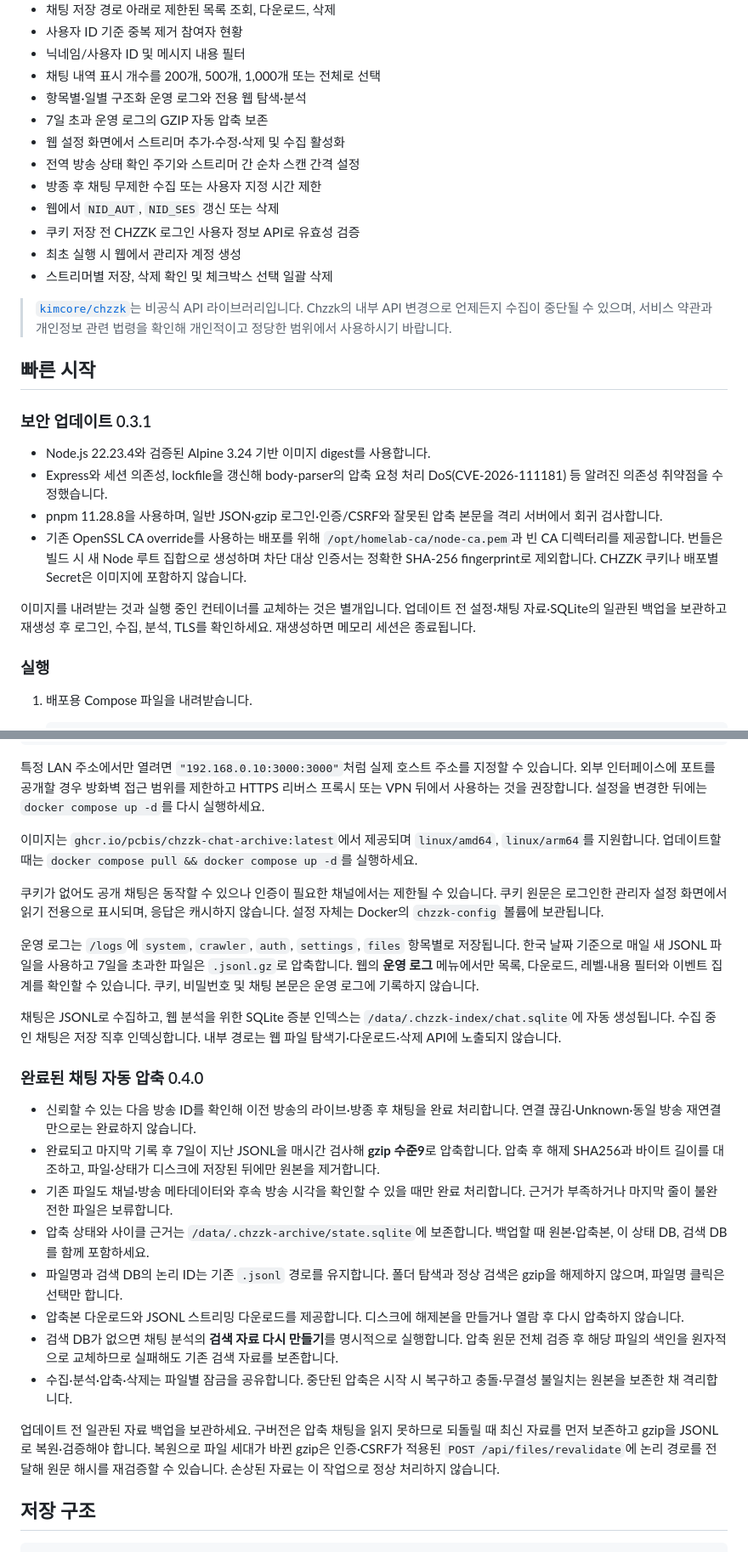
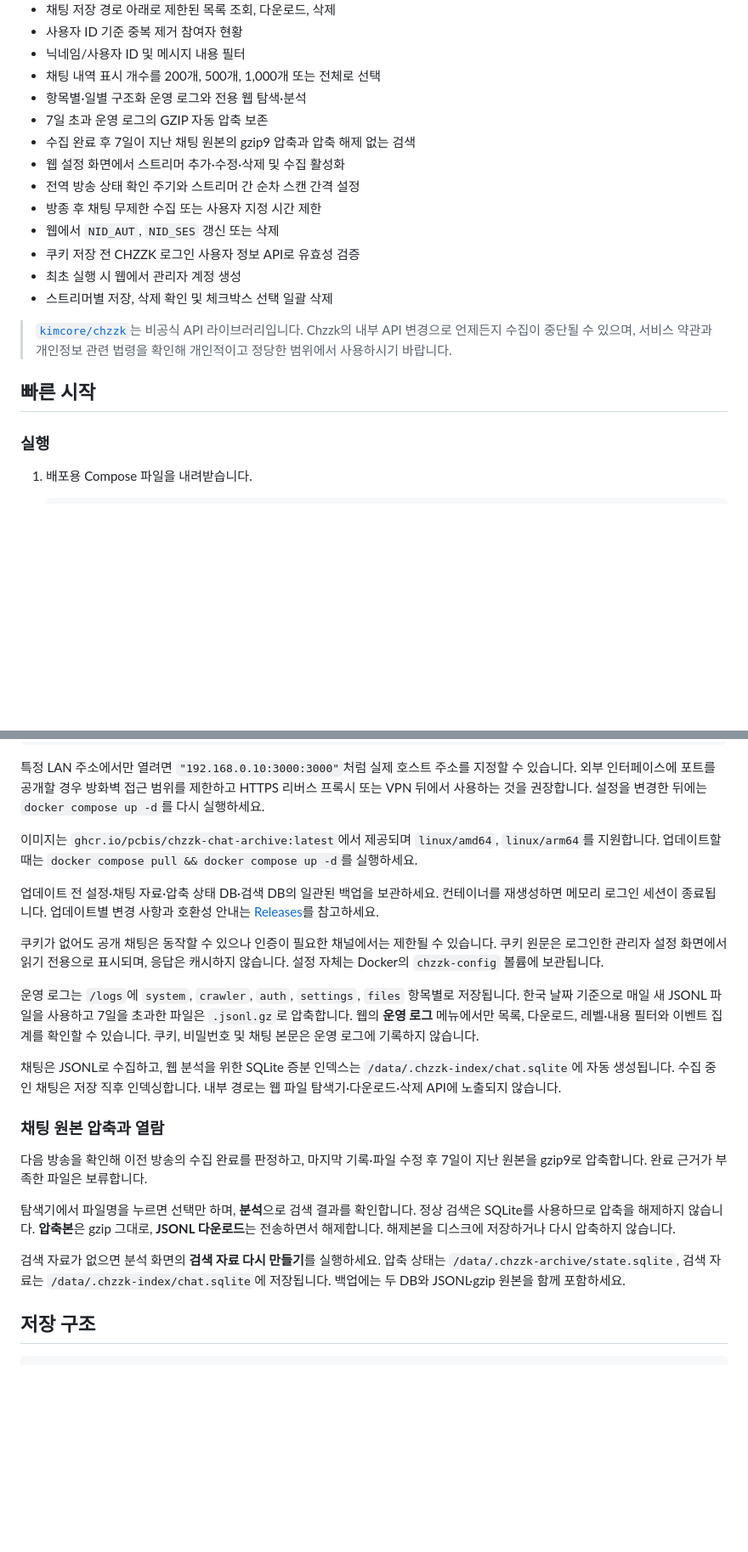
Before and after one commit to PCBiS/chzzk-chat-archive, a Markdown page: README.md, 2 parts joined by grey strips. Shown at 85% size. Rendered like a GitHub page; blank space fills up the shorter version.

Commit message:
docs: separate 0.4.0 release notes from usage guide [skip ci]

```diff
--- a/README.md
+++ b/README.md
@@ -16,6 +18,7 @@
 - 채팅 내역 표시 개수를 200개, 500개, 1,000개 또는 전체로 선택
 - 항목별·일별 구조화 운영 로그와 전용 웹 탐색·분석
 - 7일 초과 운영 로그의 GZIP 자동 압축 보존
+- 수집 완료 후 7일이 지난 채팅 원본의 gzip9 압축과 압축 해제 없는 검색
 - 웹 설정 화면에서 스트리머 추가·수정·삭제 및 수집 활성화
 - 전역 방송 상태 확인 주기와 스트리머 간 순차 스캔 간격 설정
 - 방종 후 채팅 무제한 수집 또는 사용자 지정 시간 제한
@@ -27,15 +30,6 @@
 > [`kimcore/chzzk`](https://github.com/kimcore/chzzk)는 비공식 API 라이브러리입니다. Chzzk의 내부 API 변경으로 언제든지 수집이 중단될 수 있으며, 서비스 약관과 개인정보 관련 법령을 확인해 개인적이고 정당한 범위에서 사용하시기 바랍니다.
 
 ## 빠른 시작
-
-### 보안 업데이트 0.3.1
-
-- Node.js 22.23.4와 검증된 Alpine 3.24 기반 이미지 digest를 사용합니다.
-- Express와 세션 의존성, lockfile을 갱신해 body-parser의 압축 요청 처리 DoS(CVE-2026-111181) 등 알려진 의존성 취약점을 수정했습니다.
-- pnpm 11.28.8을 사용하며, 일반 JSON·gzip 로그인·인증/CSRF와 잘못된 압축 본문을 격리 서버에서 회귀 검사합니다.
-- 기존 OpenSSL CA override를 사용하는 배포를 위해 `/opt/homelab-ca/node-ca.pem`과 빈 CA 디렉터리를 제공합니다. 번들은 빌드 시 새 Node 루트 집합으로 생성하며 차단 대상 인증서는 정확한 SHA-256 fingerprint로 제외합니다. CHZZK 쿠키나 배포별 Secret은 이미지에 포함하지 않습니다.
-
-이미지를 내려받는 것과 실행 중인 컨테이너를 교체하는 것은 별개입니다. 업데이트 전 설정·채팅 자료·SQLite의 일관된 백업을 보관하고 재생성 후 로그인, 수집, 분석, TLS를 확인하세요. 재생성하면 메모리 세션은 종료됩니다.
 
 ### 실행
 
@@ -82,24 +76,21 @@ ports:
 
 이미지는 `ghcr.io/pcbis/chzzk-chat-archive:latest`에서 제공되며 `linux/amd64`, `linux/arm64`를 지원합니다. 업데이트할 때는 `docker compose pull && docker compose up -d`를 실행하세요.
 
+업데이트 전 설정·채팅 자료·압축 상태 DB·검색 DB의 일관된 백업을 보관하세요. 컨테이너를 재생성하면 메모리 로그인 세션이 종료됩니다. 업데이트별 변경 사항과 호환성 안내는 [Releases](https://github.com/PCBiS/chzzk-chat-archive/releases)를 참고하세요.
+
 쿠키가 없어도 공개 채팅은 동작할 수 있으나 인증이 필요한 채널에서는 제한될 수 있습니다. 쿠키 원문은 로그인한 관리자 설정 화면에서 읽기 전용으로 표시되며, 응답은 캐시하지 않습니다. 설정 자체는 Docker의 `chzzk-config` 볼륨에 보관됩니다.
 
 운영 로그는 `/logs`에 `system`, `crawler`, `auth`, `settings`, `files` 항목별로 저장됩니다. 한국 날짜 기준으로 매일 새 JSONL 파일을 사용하고 7일을 초과한 파일은 `.jsonl.gz`로 압축합니다. 웹의 **운영 로그** 메뉴에서만 목록, 다운로드, 레벨·내용 필터와 이벤트 집계를 확인할 수 있습니다. 쿠키, 비밀번호 및 채팅 본문은 운영 로그에 기록하지 않습니다.
 
 채팅은 JSONL로 수집하고, 웹 분석을 위한 SQLite 증분 인덱스는 `/data/.chzzk-index/chat.sqlite`에 자동 생성됩니다. 수집 중인 채팅은 저장 직후 인덱싱합니다. 내부 경로는 웹 파일 탐색기·다운로드·삭제 API에 노출되지 않습니다.
 
-### 완료된 채팅 자동 압축 0.4.0
+### 채팅 원본 압축과 열람
 
-- 신뢰할 수 있는 다음 방송 ID를 확인해 이전 방송의 라이브·방종 후 채팅을 완료 처리합니다. 연결 끊김·Unknown·동일 방송 재연결만으로는 완료하지 않습니다.
-- 완료되고 마지막 기록 후 7일이 지난 JSONL을 매시간 검사해 **gzip 수준9**로 압축합니다. 압축 후 해제 SHA256과 바이트 길이를 대조하고, 파일·상태가 디스크에 저장된 뒤에만 원본을 제거합니다.
-- 기존 파일도 채널·방송 메타데이터와 후속 방송 시각을 확인할 수 있을 때만 완료 처리합니다. 근거가 부족하거나 마지막 줄이 불완전한 파일은 보류합니다.
-- 압축 상태와 사이클 근거는 `/data/.chzzk-archive/state.sqlite`에 보존합니다. 백업할 때 원본·압축본, 이 상태 DB, 검색 DB를 함께 포함하세요.
-- 파일명과 검색 DB의 논리 ID는 기존 `.jsonl` 경로를 유지합니다. 폴더 탐색과 정상 검색은 gzip을 해제하지 않으며, 파일명 클릭은 선택만 합니다.
-- 압축본 다운로드와 JSONL 스트리밍 다운로드를 제공합니다. 디스크에 해제본을 만들거나 열람 후 다시 압축하지 않습니다.
-- 검색 DB가 없으면 채팅 분석의 **검색 자료 다시 만들기**를 명시적으로 실행합니다. 압축 원문 전체 검증 후 해당 파일의 색인을 원자적으로 교체하므로 실패해도 기존 검색 자료를 보존합니다.
-- 수집·분석·압축·삭제는 파일별 잠금을 공유합니다. 중단된 압축은 시작 시 복구하고 충돌·무결성 불일치는 원본을 보존한 채 격리합니다.
+다음 방송을 확인해 이전 방송의 수집 완료를 판정하고, 마지막 기록·파일 수정 후 7일이 지난 원본을 gzip9로 압축합니다. 완료 근거가 부족한 파일은 보류합니다.
 
-업데이트 전 일관된 자료 백업을 보관하세요. 구버전은 압축 채팅을 읽지 못하므로 되돌릴 때 최신 자료를 먼저 보존하고 gzip을 JSONL로 복원·검증해야 합니다. 복원으로 파일 세대가 바뀐 gzip은 인증·CSRF가 적용된 `POST /api/files/revalidate`에 논리 경로를 전달해 원문 해시를 재검증할 수 있습니다. 손상된 자료는 이 작업으로 정상 처리하지 않습니다.
+탐색기에서 파일명을 누르면 선택만 하며, **분석**으로 검색 결과를 확인합니다. 정상 검색은 SQLite를 사용하므로 압축을 해제하지 않습니다. **압축본**은 gzip 그대로, **JSONL 다운로드**는 전송하면서 해제합니다. 해제본을 디스크에 저장하거나 다시 압축하지 않습니다.
+
+검색 자료가 없으면 분석 화면의 **검색 자료 다시 만들기**를 실행하세요. 압축 상태는 `/data/.chzzk-archive/state.sqlite`, 검색 자료는 `/data/.chzzk-index/chat.sqlite`에 저장됩니다. 백업에는 두 DB와 JSONL·gzip 원본을 함께 포함하세요.
 
 ## 저장 구조
 
```
Also changed, not shown: other parts of README.md (+2 -0 lines).
